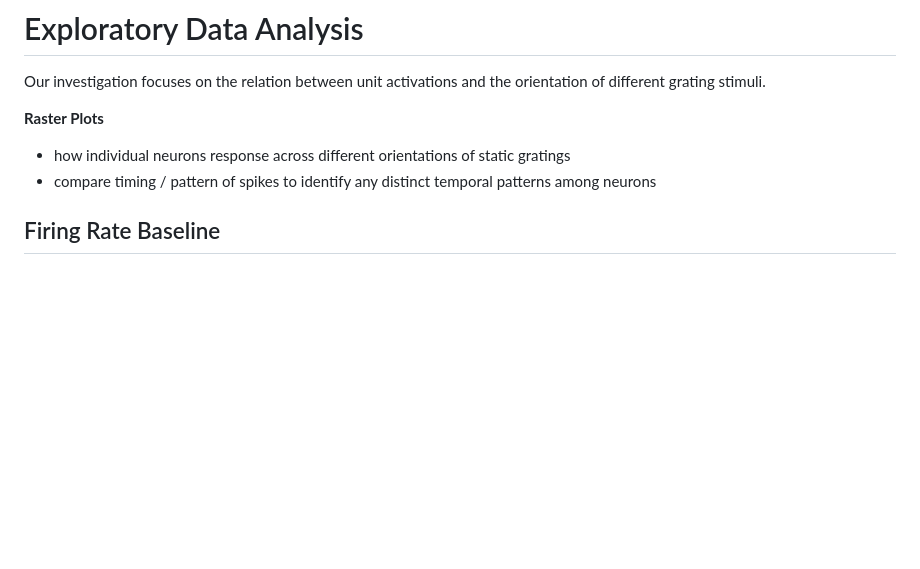
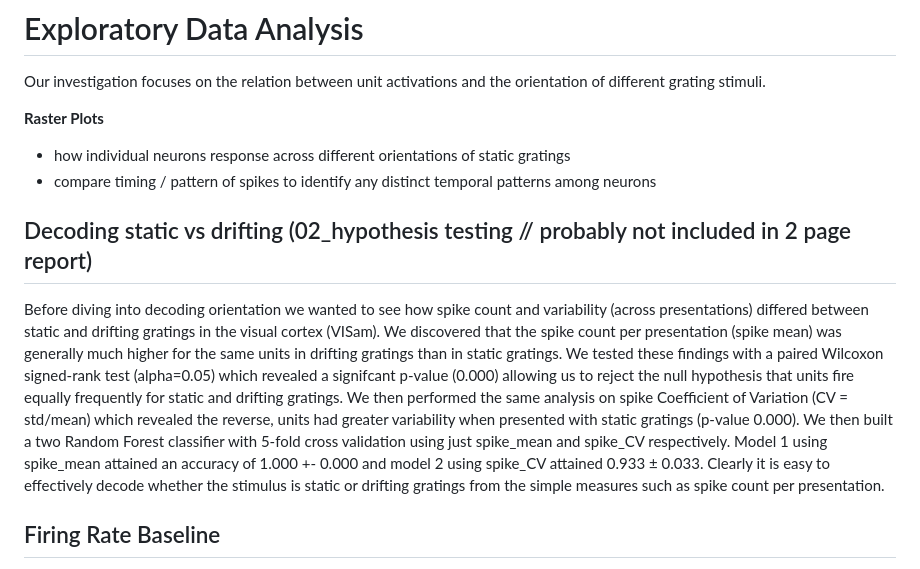
Before and after one commit to tebe-nigrelli/MMN-Group-Project, a Markdown page: Report notes.md, the part around the change. GitHub-like rendering; blank space fills up the shorter version.

Commit message:
Added 02_hypothesis testing write up to Report

```diff
--- a/Report notes.md
+++ b/Report notes.md
@@ -40,6 +40,13 @@ Our investigation focuses on the relation between unit activations and the orien
 **Raster Plots**
 - how individual neurons response across different orientations of static gratings
 - compare timing / pattern of spikes to identify any distinct temporal patterns among neurons
+
+## Decoding static vs drifting (02_hypothesis testing // probably not included in 2 page report)
+
+Before diving into decoding orientation we wanted to see how spike count and variability (across presentations) differed between static and drifting gratings in the visual cortex (VISam). We discovered that the spike count per presentation (spike mean) was generally much higher for the same units in drifting gratings than in static gratings. We tested these findings with a paired Wilcoxon signed-rank test (alpha=0.05) which revealed a signifcant p-value (0.000) allowing us to reject the null hypothesis that units fire equally frequently for static and drifting gratings. We then performed the same analysis on spike Coefficient of Variation (CV = std/mean) which revealed the reverse, units had greater variability when presented with static gratings (p-value 0.000).
+    We then built a two Random Forest classifier with 5-fold cross validation using just spike_mean and spike_CV
+respectively. Model 1 using spike_mean attained an accuracy of 1.000 +- 0.000 and model 2 using spike_CV attained 0.933 ± 0.033. Clearly it is easy to effectively decode whether the stimulus is static or drifting gratings from the simple measures such as spike count per presentation.
+
 
 ## Firing Rate Baseline
 
```
